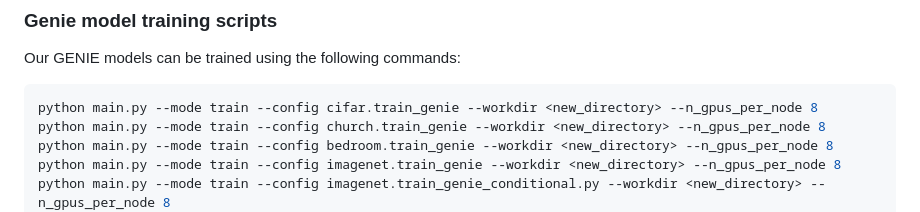
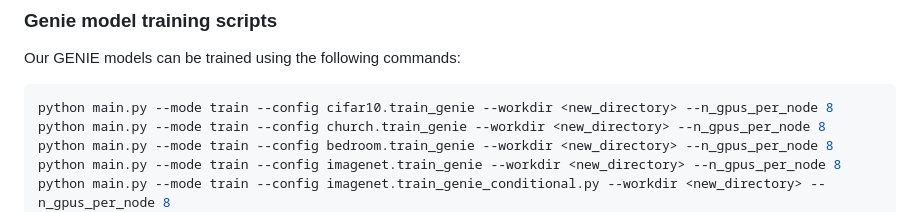
Before and after one commit to nv-tlabs/GENIE, a Markdown page: README.md, the part around the change. Drawn GitHub-style.

Commit message:
Readme typo

````diff
--- a/README.md
+++ b/README.md
@@ -170,7 +170,7 @@ We recommend to use the same number of GPUs (via `--n_gpus_per_node`) and nodes
 Our GENIE models can be trained using the following commands:
 
 ```shell script
-python main.py --mode train --config cifar.train_genie --workdir <new_directory> --n_gpus_per_node 8
+python main.py --mode train --config cifar10.train_genie --workdir <new_directory> --n_gpus_per_node 8
 python main.py --mode train --config church.train_genie --workdir <new_directory> --n_gpus_per_node 8
 python main.py --mode train --config bedroom.train_genie --workdir <new_directory> --n_gpus_per_node 8
 python main.py --mode train --config imagenet.train_genie --workdir <new_directory> --n_gpus_per_node 8
````
